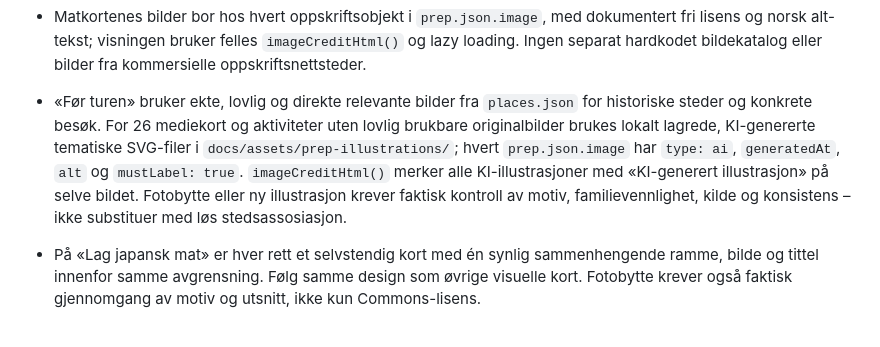
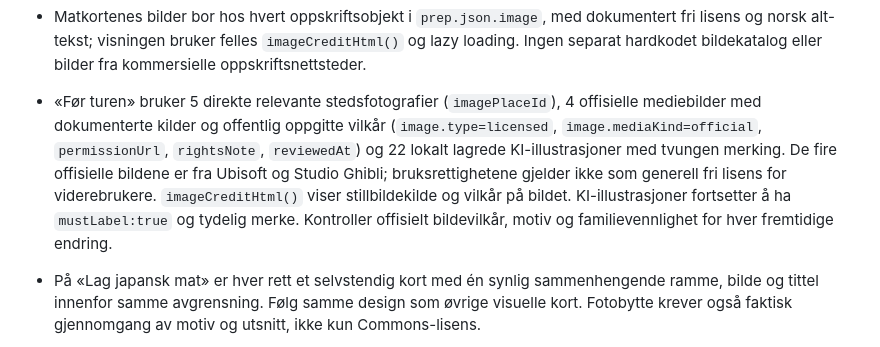
Before and after one commit to MKarthum/japan-2027, a Markdown page: START_HERE.md, the part around the change. Rendered like a GitHub page.

Commit message:
Document limited publisher rights and distinguish official stills from KI illustrations

```diff
--- a/START_HERE.md
+++ b/START_HERE.md
@@ -59,7 +59,7 @@ Skriv slik at både barn og voksne uten Japan-kunnskap forstår innholdet. Forkl
 - `docs/data/prep.json`: forberedelser før turen og deres kobling til steder via `placeIds`. Inneholder familieinnhold, tydelig merket vokseninnhold og en egen historie-læringssti. Medie-/forberedelseskoblinger skal ikke dupliseres i `places.json` eller `guide.json`.
 - Mat som familieaktivitet eies også av `prep.json` (kategorien `mat`, feltet `cooking`). Første fem retter vises åpent; ekstra retter er sammenleggbare. Norsk oppskrift med gram/desiliter prioriteres, gode japanske varianter beholdes, og tekster om tid, barneoppgaver, reisegjenkjenning og trygghet eies av samme item/sidekopi. Se reglene i AGENTS.md.
 - Matkortenes bilder bor hos hvert oppskriftsobjekt i `prep.json.image`, med dokumentert fri lisens og norsk alt-tekst; visningen bruker felles `imageCreditHtml()` og lazy loading. Ingen separat hardkodet bildekatalog eller bilder fra kommersielle oppskriftsnettsteder.
-- «Før turen» bruker ekte, lovlig og direkte relevante bilder fra `places.json` for historiske steder og konkrete besøk. For 26 mediekort og aktiviteter uten lovlig brukbare originalbilder brukes lokalt lagrede, KI-genererte tematiske SVG-filer i `docs/assets/prep-illustrations/`; hvert `prep.json.image` har `type: ai`, `generatedAt`, `alt` og `mustLabel: true`. `imageCreditHtml()` merker alle KI-illustrasjoner med «KI-generert illustrasjon» på selve bildet. Fotobytte eller ny illustrasjon krever faktisk kontroll av motiv, familievennlighet, kilde og konsistens – ikke substituer med løs stedsassosiasjon.
+- «Før turen» bruker 5 direkte relevante stedsfotografier (`imagePlaceId`), 4 offisielle mediebilder med dokumenterte kilder og offentlig oppgitte vilkår (`image.type=licensed`, `image.mediaKind=official`, `permissionUrl`, `rightsNote`, `reviewedAt`) og 22 lokalt lagrede KI-illustrasjoner med tvungen merking. De fire offisielle bildene er fra Ubisoft og Studio Ghibli; bruksrettighetene gjelder ikke som generell fri lisens for viderebrukere. `imageCreditHtml()` viser stillbildekilde og vilkår på bildet. KI-illustrasjoner fortsetter å ha `mustLabel:true` og tydelig merke. Kontroller offisielt bildevilkår, motiv og familievennlighet for hver fremtidige endring.
 - På «Lag japansk mat» er hver rett et selvstendig kort med én synlig sammenhengende ramme, bilde og tittel innenfor samme avgrensning. Følg samme design som øvrige visuelle kort. Fotobytte krever også faktisk gjennomgang av motiv og utsnitt, ikke kun Commons-lisens.
 
 - `docs/data/fx.json`: siste tilgjengelige ECB-kurs via nettendepunkt + lagret fallback. ECB oppdaterer kun virkedager; helgedato fra siste virkedag er forventet. Alle omregninger går gjennom `loadFx()`.
```
